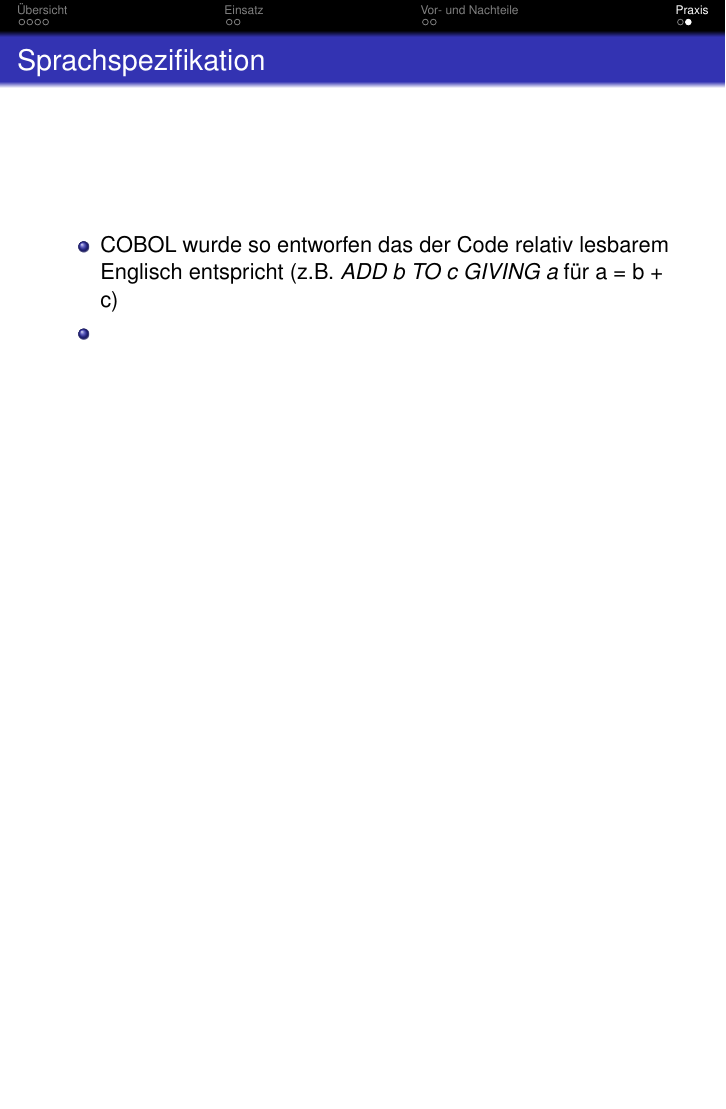
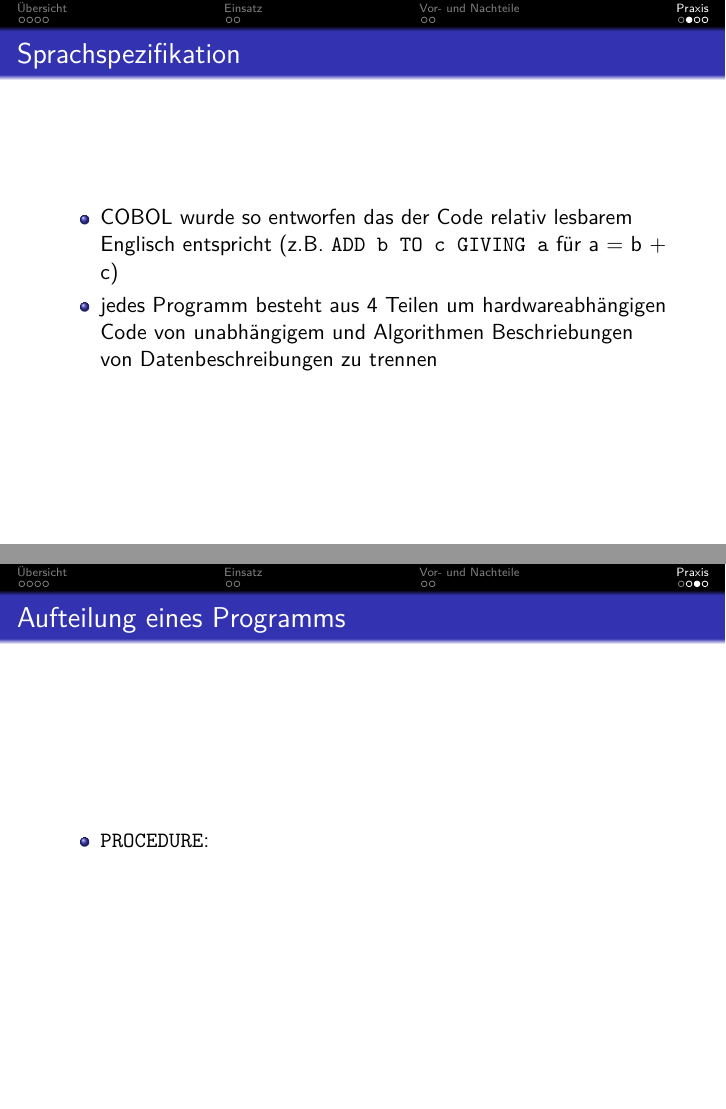
Before and after one commit to Gabelvampir/ty-stuff, LaTeX slides (COBOL Presentation/COBOL.tex): page 11 of 11 before the commit and pages 11 and 12 of 13 after it, the two joined at a grey line, the shorter picture padded with empty space. Compiled offline with pdfLaTeX.

Commit message:
Fixed white space, used typewriter font for commands, added sources page

```diff
--- a/COBOL Presentation/COBOL.tex
+++ b/COBOL Presentation/COBOL.tex
@@ -45,13 +45,14 @@
 }
 
 
-\usepackage[english]{babel}
+\usepackage[ngerman]{babel}
 % or whatever
 
-\usepackage[utf8]{inputenc}
+\usepackage[utf8x]{inputenc}
 % or whatever
 
-\usepackage{times}
+%\usepackage{times}
+\usepackage{lmodern}
 \usepackage[T1]{fontenc}
 % Or whatever. Note that the encoding and the font should match. If T1
 % does not look nice, try deleting the line with the fontenc.
@@ -249,8 +249,27 @@
 \begin{frame}{Sprachspezifikation}
 	\begin{itemize}
 		\item
-			COBOL wurde so entworfen das der Code relativ lesbarem Englisch entspricht (z.B. \emph{ADD b TO c GIVING a} f\"ur a = b + c)
+			COBOL wurde so entworfen das der Code relativ lesbarem Englisch entspricht (z.B. \texttt{ADD b TO c GIVING a} f\"ur a = b + c)
 		\item
+			jedes Programm besteht aus 4 Teilen um hardwareabh\"angigen Code von unabh\"angigem und Algorithmen Beschriebungen von Datenbeschreibungen zu trennen
+	\end{itemize}
+\end{frame}
+
+\begin{frame}{Aufteilung eines Programms}
+	\begin{itemize}
+		\item
+			\texttt{PROCEDURE}:
+	\end{itemize}
+\end{frame}
+
+\begin{frame}{Quellen}
+	\begin{itemize}
+		\item
+			\url{http://en.wikipedia.org/wiki/COBOL}
+		\item
+			\url{http://de.wikipedia.org/wiki/COBOL}
+		\item
+			Terrence W. Pratt - Programming Languages: Design and Implementation (Prentice Hill 1975)
 	\end{itemize}
 \end{frame}
 
```
Also changed, not shown: COBOL Presentation/COBOL.tex (15 more changed lines). Lines whose indentation alone changed are shown as unchanged.
